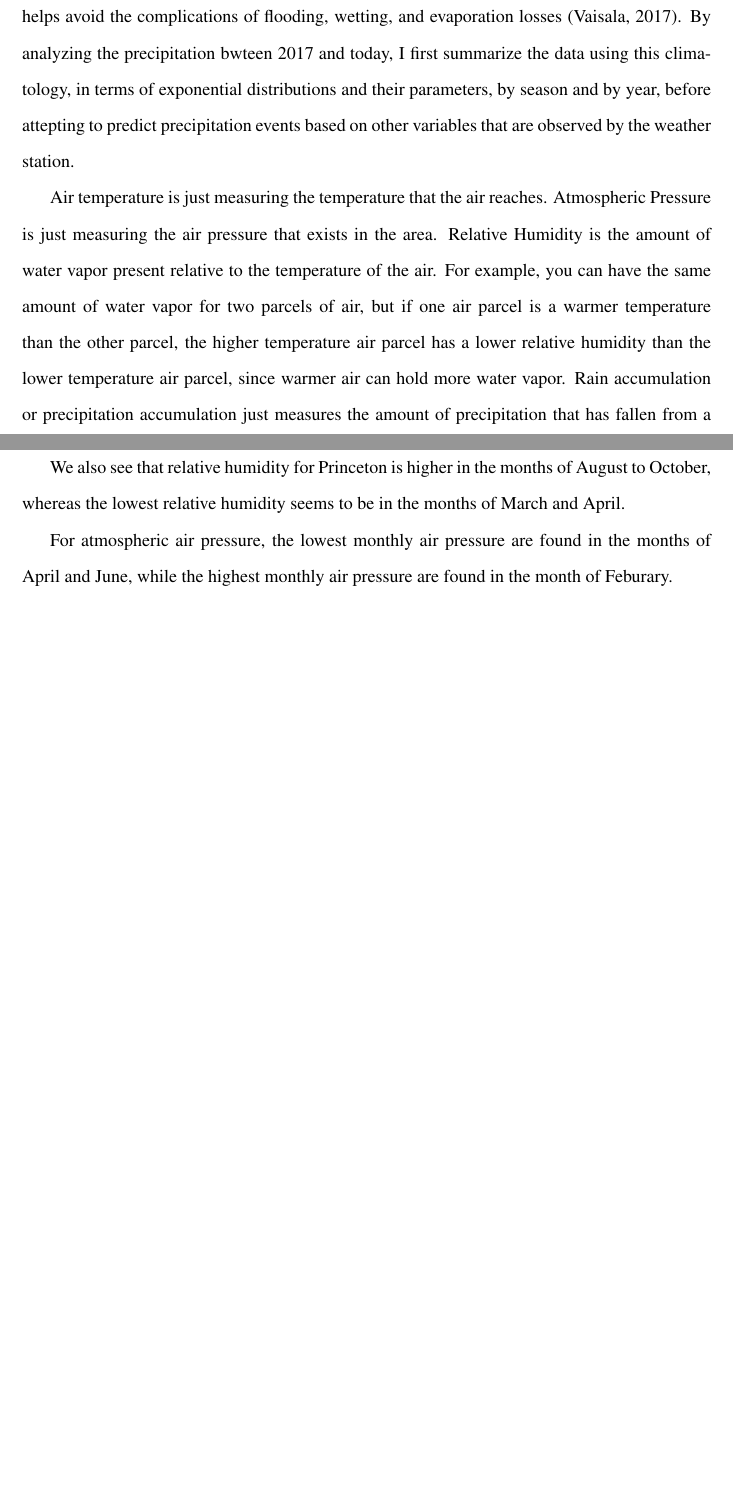
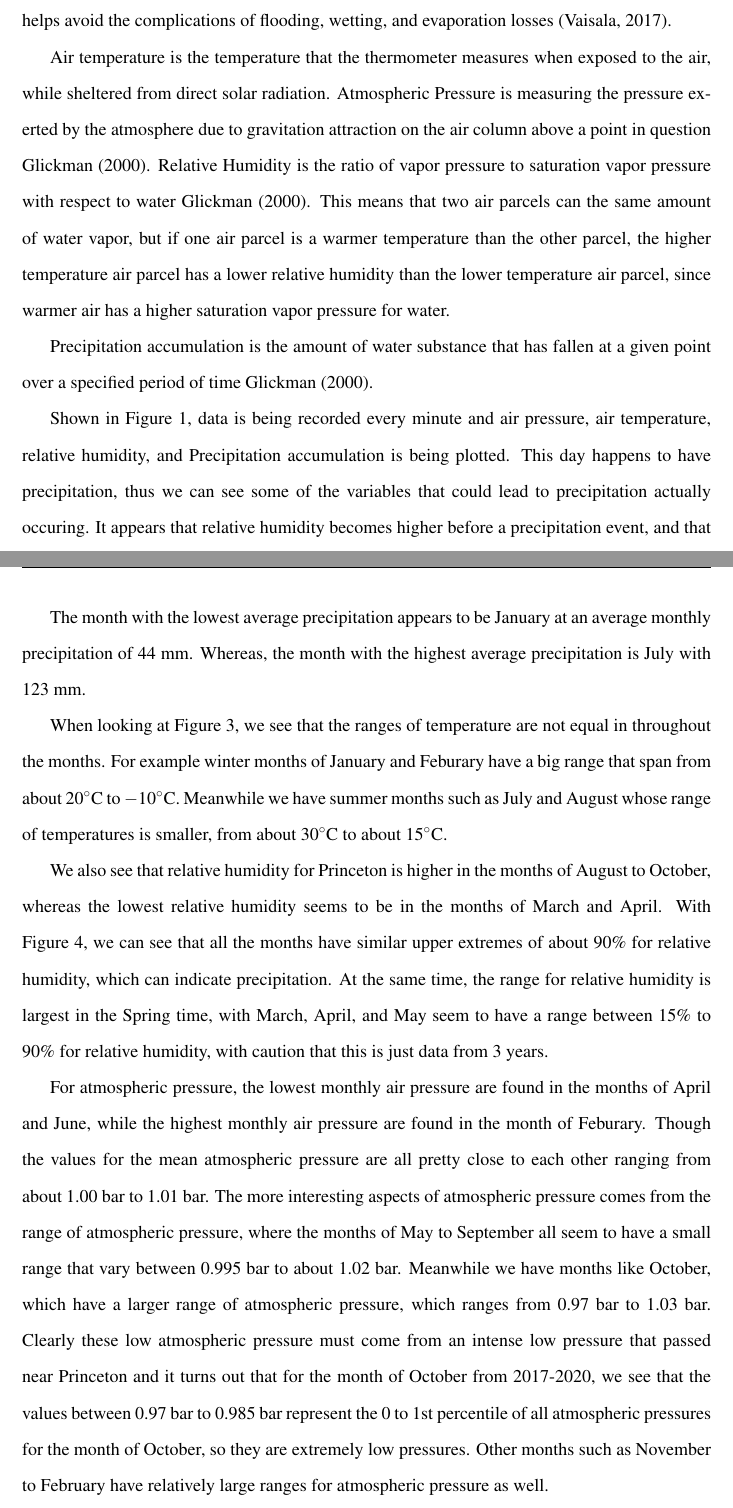
Before and after one commit to zhangt3-e/senior_thesis, a LaTeX thesis (ST2021/thesis.tex): two parts of pages 10 and 13 of 41 before the commit and two parts of pages 10 and 12 of 41 after it, joined at a grey line, cut so that both start at the same text, the shorter picture padded with empty space. Compiled offline with pdfLaTeX.

Commit message:
Draft section 1

```diff
--- a/ST2021/thesis.tex
+++ b/ST2021/thesis.tex
@@ -97,19 +97,17 @@ WXT530 series. It measures six weather parameters of air pressure,
 temperature, humidity, rainfall, wind speed, and wind direction. The
 rainfall is measured using an acoustic Vaisala RAINCAP Sensor, which helps
 avoid the complications of flooding, wetting, and evaporation losses
-\cite[]{Vaisala}. By analyzing the precipitation bwteen 2017 and today, I
-first summarize the data using this climatology, in terms of exponential
-distributions and their parameters, by season and by year, before attepting
-to predict precipitation events based on other variables that are observed
-by the weather station.
+\cite[]{Vaisala}.
+
+Air temperature is the temperature that the thermometer measures when exposed to the air, while sheltered from direct solar radiation.
+Atmospheric Pressure is measuring the pressure exerted by the atmosphere due to gravitation attraction on the air column above a point in question \cite{AMS}.
+Relative Humidity is the ratio of vapor pressure to saturation vapor pressure with respect to water \cite{AMS}.
+This means that two air parcels can the same amount of water vapor, but if one air parcel is a warmer temperature than the other parcel,
+the higher temperature air parcel has a lower relative humidity than the lower
+temperature air parcel, since warmer air has a higher saturation vapor pressure for water.
+%At the same time, relative humidity becomes important especially during warmer temperatures, as increases in relative humidity can mean the apparent temperature felt by humans will increase. This is the heat index, in which
+
+Precipitation accumulation is the amount of water substance that has fallen at a given point over a specified period of time \cite{AMS}.
 
 
-Air temperature is just measuring the temperature that the air reaches.
-Atmospheric Pressure is just measuring the air pressure that exists in the area.
-Relative Humidity is the amount of water vapor present relative to the temperature of the air.
-For example, you can have the same amount of water vapor for two parcels
-of air, but if one air parcel is a warmer temperature than the other parcel,
-the higher temperature air parcel has a lower relative humidity than the lower
-temperature air parcel, since warmer air can hold more water vapor.
-Rain accumulation or precipitation accumulation just measures the amount of
-precipitation that has fallen from a precipitation event, usually rain or snow.
+Shown in Figure~\ref{daily}, data is being recorded every minute and air pressure, air temperature, relative humidity, and Precipitation accumulation is being plotted. This day happens to have precipitation, thus we can see some of the variables that could lead to precipitation actually occuring. It appears that relative humidity becomes higher before a precipitation event, and that the air pressure is low, while a precipitation event occurs. However, this is only one event and many precipitation events will be
@@ -116,4 +118,18 @@ precipitation that has fallen from a precipitation event, usually rain or snow.
+\end{figure}
 
 % FJS BASIC CLIMATOLOGY FIGURES TEMPERATURE, PRECIPITATION, RELHUM
-From the data that I analyzed, the following is the climatology of Princeton from 2017 to 2021.
+From the data that I analyzed, the following is the climatology of Princeton from 2017 to 2021. Looking at Figure~\ref{Clim1}, we see that we have temperature and precipitation that varies throughout the year. Temperatures start increasing before peaking in July, before decreasing until January. This is consistent with the fact that Princeton has four seasons, which shows cold winters, warm summers, and mild springs and falls. At the same time, there is more precipitation in the spring and summer compared to the relative lack of precipitation in the fall and winter.
+
+
+
+The month with the lowest average precipitation appears to be January at an average monthly precipitation of 44~mm. Whereas, the month with the highest average precipitation is July with 123~mm.
+
+
+When looking at Figure~\ref{Temp_range}, we see that the ranges of temperature are not equal in throughout the months. For example winter months of January and Feburary have a big range that span from about $20 ^\circ $C to $-10 ^\circ$C. Meanwhile we have summer months such as July and August whose range of temperatures is smaller, from about $30 ^\circ $C to about $15 ^\circ $C.
+
+
+We also see that relative humidity for Princeton is higher in the months of August to October, whereas the lowest relative humidity seems to be in the months of March and April.
+With Figure~\ref{RH_range}, we can see that all the months have similar upper extremes of about 90\% for relative humidity, which can indicate precipitation. At the same time, the range for relative humidity is largest in the Spring time, with March, April, and May seem to have a range between 15\% to 90\% for relative humidity, with caution that this is just data from 3 years.
+
+For atmospheric pressure, the lowest monthly air pressure are found in the months of April and June, while the highest monthly air pressure are found in the month of Feburary. Though the values for the mean atmospheric pressure are all pretty close to each other ranging from about 1.00~bar to 1.01~bar. The more interesting aspects of atmospheric pressure comes from the range of atmospheric pressure, where the months of May to September all seem to have a small range that vary between 0.995~bar to about 1.02~bar. Meanwhile we have months like October, which have a larger range of atmospheric pressure, which ranges from 0.97~bar to 1.03~bar. Clearly these low atmospheric pressure must come from an intense low pressure that passed near Princeton and it turns out that for the month of October from 2017-2020, we see that the values between 0.97~bar to 0.985~bar represent the 0 to 1st percentile of all atmospheric pressures for the month of October, so they are extremely low pressures. Other months such as November to February have relatively large ranges for atmospheric pressure as well.
 \clearpage
@@ -137,8 +148,3 @@ From the data that I analyzed, the following is the climatology of Princeton fro
 \clearpage
 
 %FJS In Section~{\textit{\nameref{sec:dcp}} I show this and that.
-As expected, Princeton has four seasons with cold winters and warm summers. At the same time, there is more precipitation in the spring and summer compared to the relative lack of precipitation in the fall and winter.
-
-We also see that relative humidity for Princeton is higher in the months of August to October, whereas the lowest relative humidity seems to be in the months of March and April. % Will add 25-75th percentile range, since I think that would make sense.
-
-For atmospheric air pressure, the lowest monthly air pressure are found in the months of April and June, while the highest monthly air pressure are found in the month of Feburary. % Again will add 25-75th percentile ranges too, since it would also make sense!
@@ -156,3 +162,5 @@ For atmospheric air pressure, the lowest monthly air pressure are found in the m
+	\caption[Range of Atmospheric Pressure in Princeton (2017- 2021) ]{\label{AP_range}
+		A similar graph with \ref{RH_range} looking at range of atmospheric pressure through out the months.  }
 \end{figure}
 \clearpage
 \section{Descriptive Climatology of Precipitation}\label{sec:dcp}
```
Also changed, not shown: ST2021/refs.bib (+9 -0 lines), ST2021/Figures/AP_range.png (added), ST2021/Figures/RH_range.png (added), ST2021/thesis.bbl, ST2021/thesis.tex (25 more changed lines), 3 other files.
